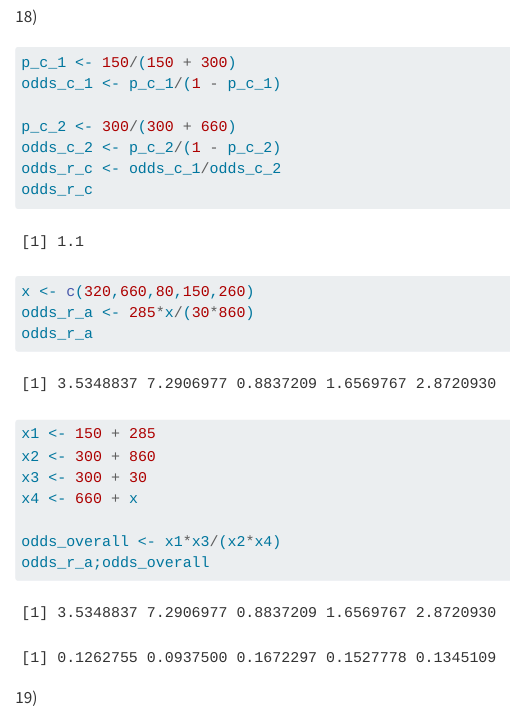
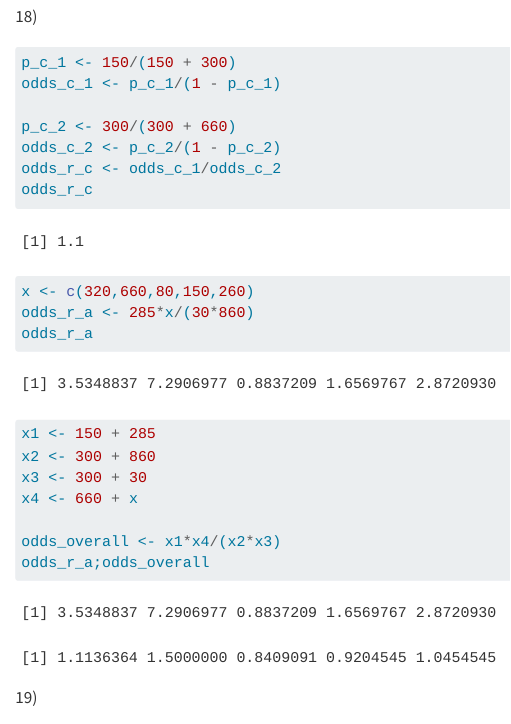
Before and after one commit to jccoolguy/STAT_659, a Quarto document (Practice Exams/practice_final_C.qmd): the page in a window 1100 px wide, from 12560 px down. Rendered offline with R 4.5, knitr and Pandoc in place of Quarto, with nearby package versions; code that draws random numbers runs with fixed seeds of ours; some code elsewhere in the file could not run offline.

Commit message:
figured out mistake practice exam C

````diff
--- a/Practice Exams/practice_final_C.qmd
+++ b/Practice Exams/practice_final_C.qmd
@@ -281,7 +281,7 @@ x2 <- 300 + 860
 x3 <- 300 + 30
 x4 <- 660 + x
 
-odds_overall <- x1*x3/(x2*x4)
+odds_overall <- x1*x4/(x2*x3)
 odds_r_a;odds_overall
 ```
 
````
